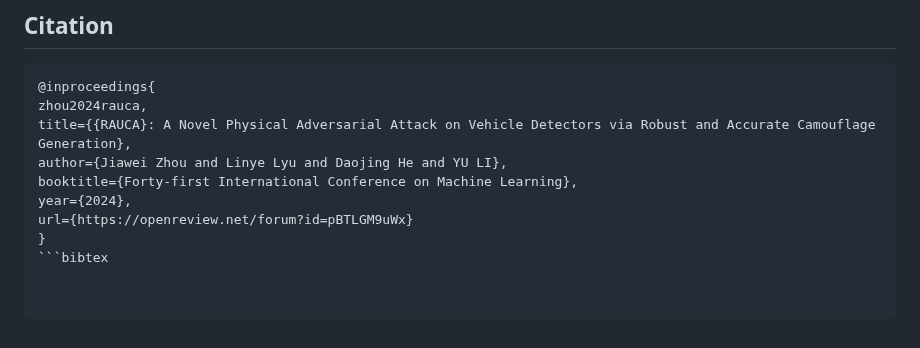
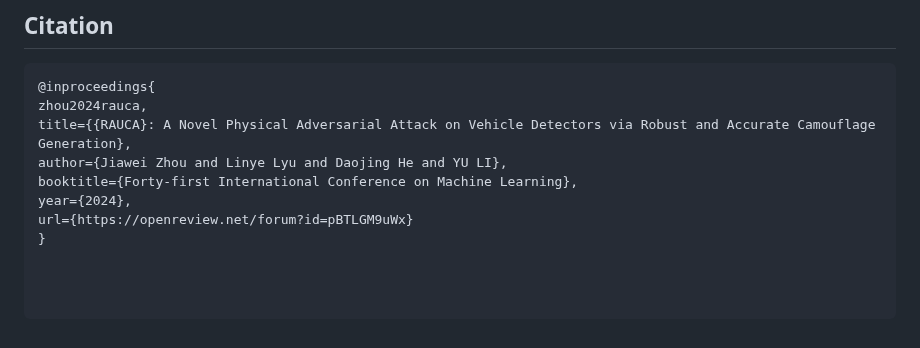
Before and after one commit to SeRAlab/Robust-and-Accurate-UV-map-based-Camouflage-Attack, a Markdown page: README.md, the part around the change. GitHub-like rendering.

````diff
--- a/README.md
+++ b/README.md
@@ -78,4 +78,3 @@ booktitle={Forty-first International Conference on Machine Learning},
 year={2024},
 url={https://openreview.net/forum?id=pBTLGM9uWx}
 }
-```bibtex
````
